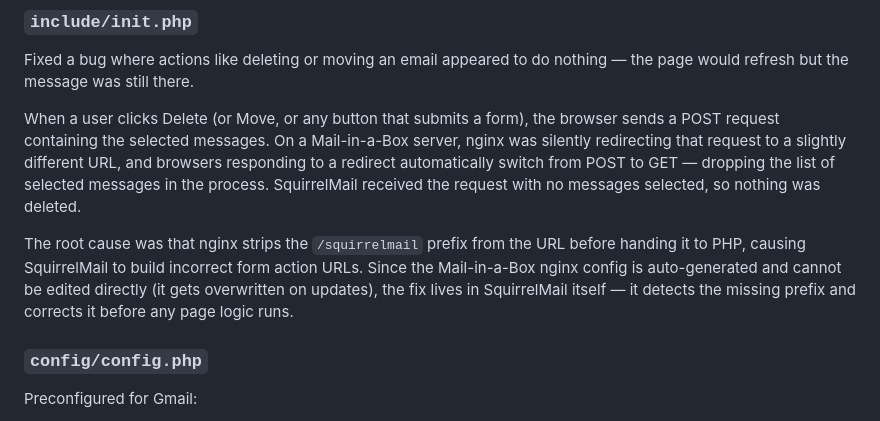
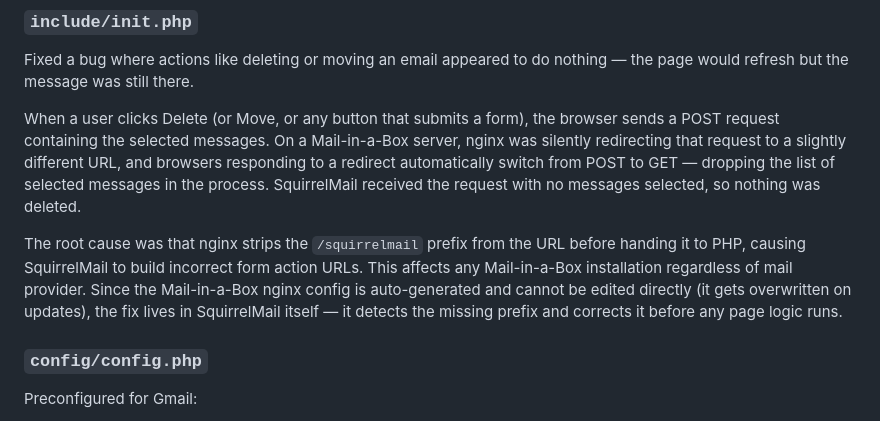
Before and after one commit to tchan123/squirrelmail-gmail-mailinabox, a Markdown page: README.md, the part around the change. Rendered like a GitHub page.

Commit message:
Clarify init.php fix applies to any provider on Mail-in-a-Box
Co-Authored-By: Claude Sonnet 4.6 <noreply@anthropic.com>

```diff
--- a/README.md
+++ b/README.md
@@ -31,7 +31,7 @@ Fixed a bug where actions like deleting or moving an email appeared to do nothin
 
 When a user clicks Delete (or Move, or any button that submits a form), the browser sends a POST request containing the selected messages. On a Mail-in-a-Box server, nginx was silently redirecting that request to a slightly different URL, and browsers responding to a redirect automatically switch from POST to GET — dropping the list of selected messages in the process. SquirrelMail received the request with no messages selected, so nothing was deleted.
 
-The root cause was that nginx strips the `/squirrelmail` prefix from the URL before handing it to PHP, causing SquirrelMail to build incorrect form action URLs. Since the Mail-in-a-Box nginx config is auto-generated and cannot be edited directly (it gets overwritten on updates), the fix lives in SquirrelMail itself — it detects the missing prefix and corrects it before any page logic runs.
+The root cause was that nginx strips the `/squirrelmail` prefix from the URL before handing it to PHP, causing SquirrelMail to build incorrect form action URLs. This affects any Mail-in-a-Box installation regardless of mail provider. Since the Mail-in-a-Box nginx config is auto-generated and cannot be edited directly (it gets overwritten on updates), the fix lives in SquirrelMail itself — it detects the missing prefix and corrects it before any page logic runs.
 
 ### `config/config.php`
 Preconfigured for Gmail:
```
